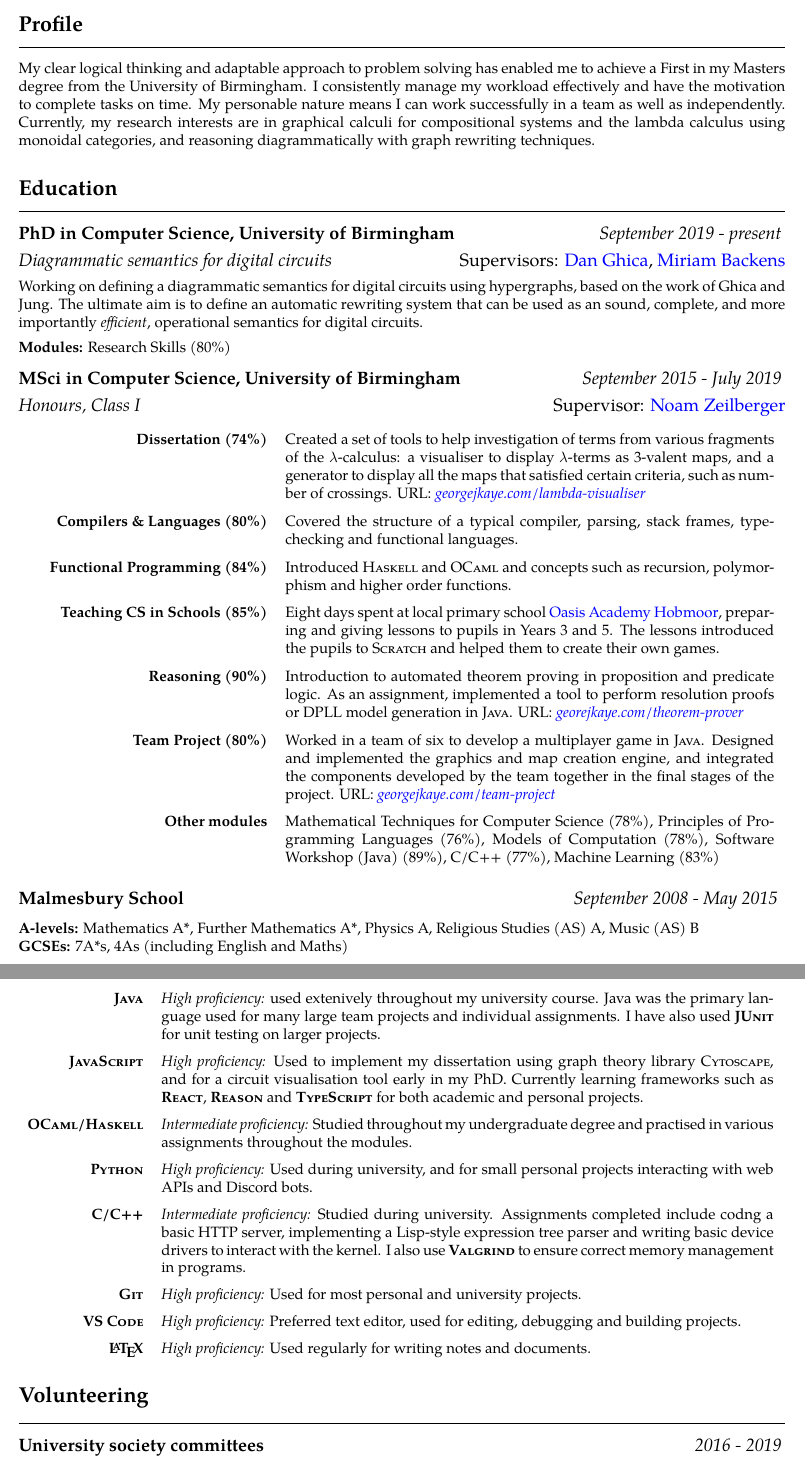
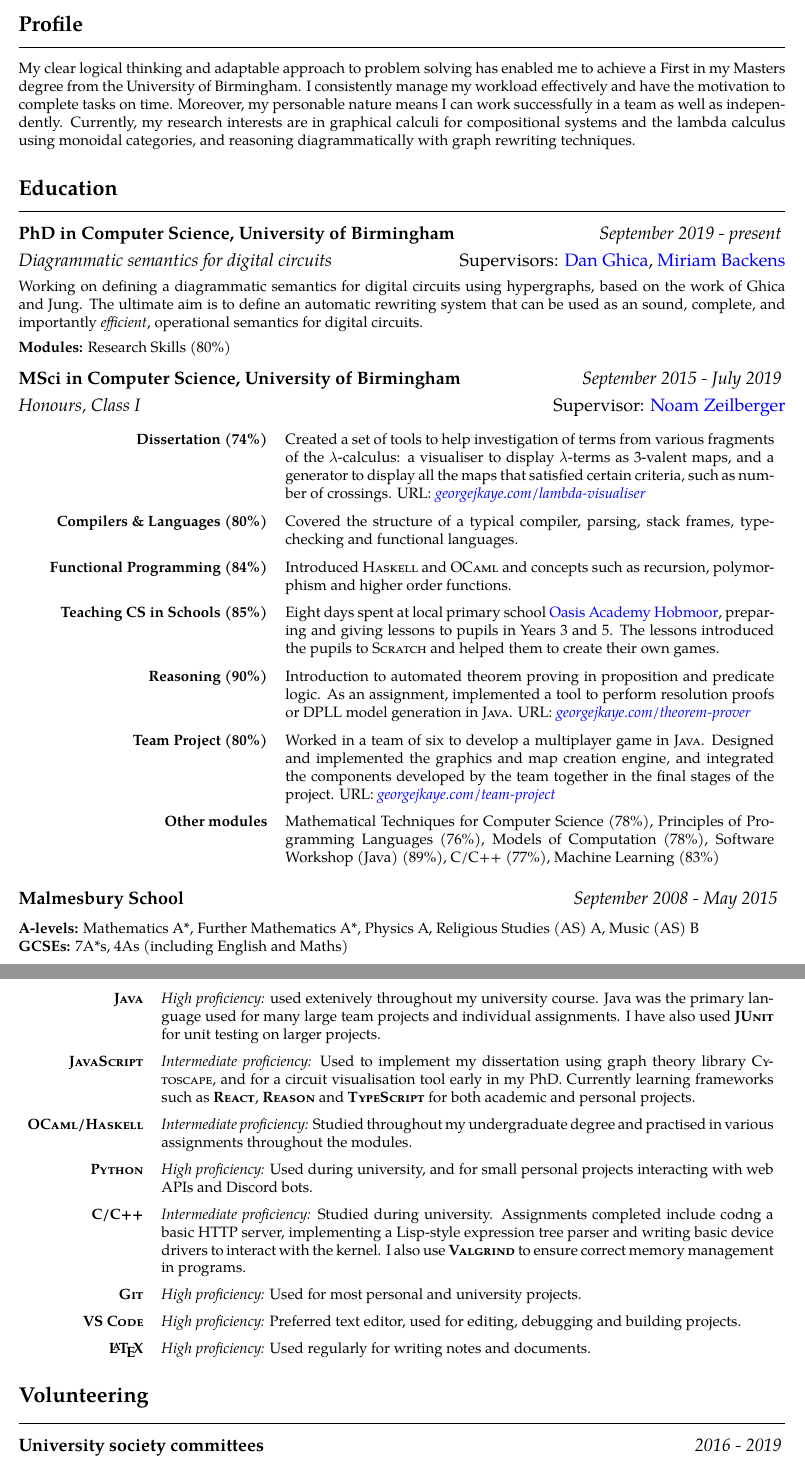
Before and after one commit to georgejkaye/cv, a LaTeX CV (cv.tex): two parts of pages 1 and 2 of 2, joined at a grey line, cut so that both start at the same text. Compiled offline with pdfLaTeX.

Commit message:
Fixed some minor typos

```diff
--- a/cv.tex
+++ b/cv.tex
@@ -41,7 +41,7 @@
 \section*{Profile}
 \stroke
 
-My clear logical thinking and adaptable approach to problem solving has enabled me to achieve a First in my Masters degree from the University of Birmingham.  I consistently manage my workload effectively and have the motivation to complete tasks on time. My personable nature means I can work successfully in a team as well as independently. Currently, my research interests are in graphical calculi for compositional systems and the lambda calculus using monoidal categories, and reasoning diagrammatically with graph rewriting techniques.
+My clear logical thinking and adaptable approach to problem solving has enabled me to achieve a First in my Masters degree from the University of Birmingham.  I consistently manage my workload effectively and have the motivation to complete tasks on time. Moreover, my personable nature means I can work successfully in a team as well as independently. Currently, my research interests are in graphical calculi for compositional systems and the lambda calculus using monoidal categories, and reasoning diagrammatically with graph rewriting techniques.
 
 \section*{Education}
 \stroke
@@ -52,7 +52,7 @@ My clear logical thinking and adaptable approach to problem solving has enabled
 
     \vspace{0.5em}
 
-    \noindent Working on defining a diagrammatic semantics for digital circuits using hypergraphs, based on the work of Ghica and Jung. The ultimate aim is to define an automatic rewriting system that can be used as an sound, complete, and more importantly \textit{efficient}, operational semantics for digital circuits.
+    \noindent Working on defining a diagrammatic semantics for digital circuits using hypergraphs, based on the work of Ghica and Jung. The ultimate aim is to define an automatic rewriting system that can be used as an sound, complete, and importantly \textit{efficient}, operational semantics for digital circuits.
 
     \vspace{0.5em}
 
@@ -74,7 +74,7 @@ My clear logical thinking and adaptable approach to problem solving has enabled
     \textbf{Compilers \& Languages (80\%)} & Covered the structure of a typical compiler, parsing, stack frames, typechecking and functional languages. \\
     \textbf{Functional Programming (84\%)} & Introduced \textsc{Haskell} and \textsc{OCaml} and concepts such as recursion, polymorphism and higher order functions. \\
     \textbf{Teaching CS in Schools (85\%)} & Eight days spent at local primary school {\href{https://www.oasisacademyhobmoor.org/}{Oasis Academy Hobmoor}}, preparing and giving lessons to pupils in Years 3 and 5. The lessons introduced the pupils to \textsc{Scratch} and helped them to create their own games. \\
-    \textbf{Reasoning (90\%)} & Introduction to automated theorem proving in proposition and predicate logic. As an assignment, implemented a tool to perform resolution proofs or DPLL model generation in \textsc{Java}. URL: \textit{\href{https://georgejkaye.com/theorem-prover}{georejkaye.com/theorem-prover}} \\
+    \textbf{Reasoning (90\%)} & Introduction to automated theorem proving in proposition and predicate logic. As an assignment, implemented a tool to perform resolution proofs or DPLL model generation in \textsc{Java}. URL: \textit{\href{https://georgejkaye.com/theorem-prover}{georgejkaye.com/theorem-prover}} \\
     \textbf{Team Project (80\%)} &  Worked in a team of six to develop a multiplayer game in \textsc{Java}. Designed and implemented the graphics and map creation engine, and integrated the components developed by the team together in the final stages of the project. URL: \textit{\href{https://georgejkaye.com/team-project}{georgejkaye.com/team-project}}  \\
     \textbf{Other modules} & Mathematical Techniques for Computer Science (78\%), Principles of Programming Languages (76\%), Models of Computation (78\%), Software Workshop (Java) (89\%), C/C++ (77\%), Machine Learning (83\%)
     \end{tabular}
@@ -115,7 +115,7 @@ My clear logical thinking and adaptable approach to problem solving has enabled
 \renewcommand{\arraystretch}{1.5}
 \begin{tabular}{rp{14.4cm}}
     \tech{Java}{High}{used extenively throughout my university course. Java was the primary language used for many large team projects and individual assignments. I have also used \lang{JUnit} for unit testing on larger projects.} \\
-    \tech{JavaScript}{High}{Used to implement my dissertation using graph theory library \textsc{Cytoscape}, and for a circuit visualisation tool early in my PhD. Currently learning frameworks such as \lang{React}, \lang{Reason} and \lang{TypeScript} for both academic and personal projects.} \\
+    \tech{JavaScript}{Intermediate}{Used to implement my dissertation using graph theory library \textsc{Cytoscape}, and for a circuit visualisation tool early in my PhD. Currently learning frameworks such as \lang{React}, \lang{Reason} and \lang{TypeScript} for both academic and personal projects.} \\
     \tech{OCaml/Haskell}{Intermediate}{Studied throughout my undergraduate degree and practised in various assignments throughout the modules.} \\
     \tech{Python}{High}{Used during university, and for small personal projects interacting with web APIs and Discord bots.} \\
     \tech{C/C++}{Intermediate}{Studied during university. Assignments completed include codng a basic HTTP server, implementing a Lisp-style expression tree parser and writing basic device drivers to interact with the kernel. I also use \lang{Valgrind} to ensure correct memory management in programs.} \\
```
Also changed, not shown: cv.pdf, cv.tex (2 more changed lines).
